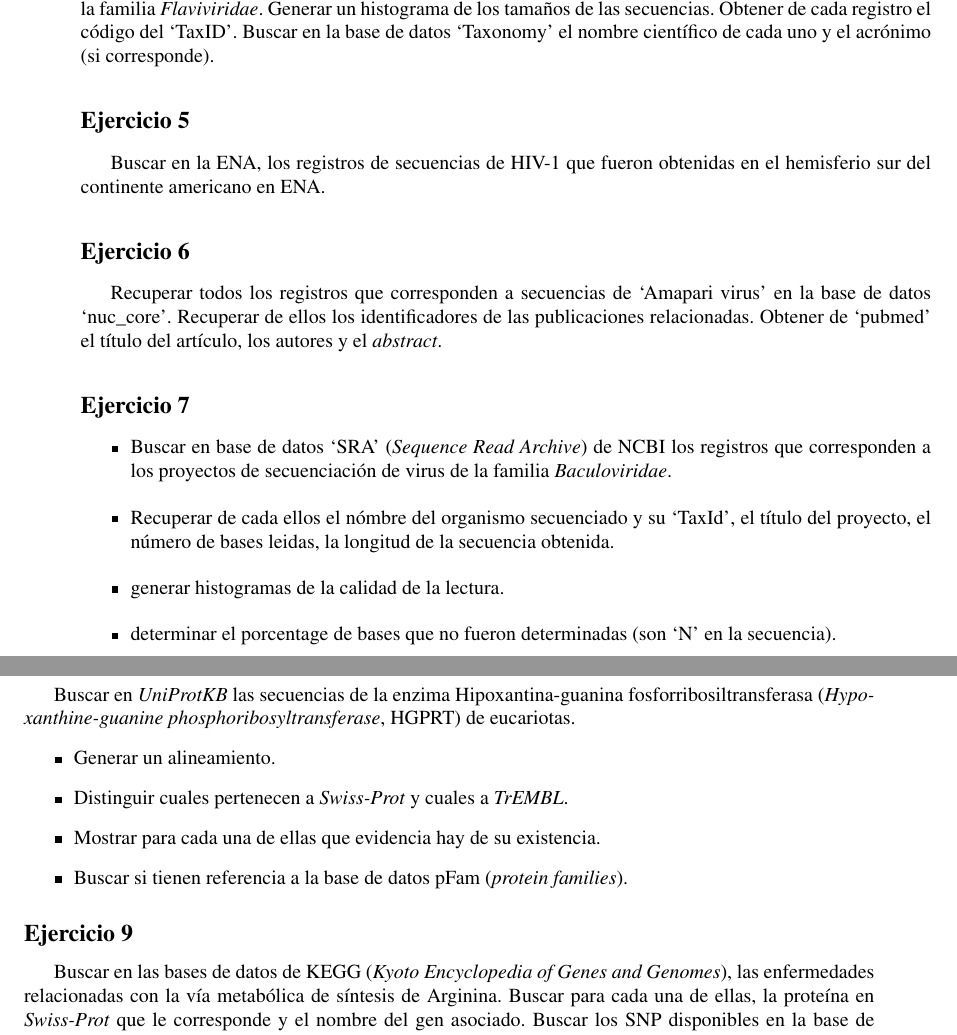
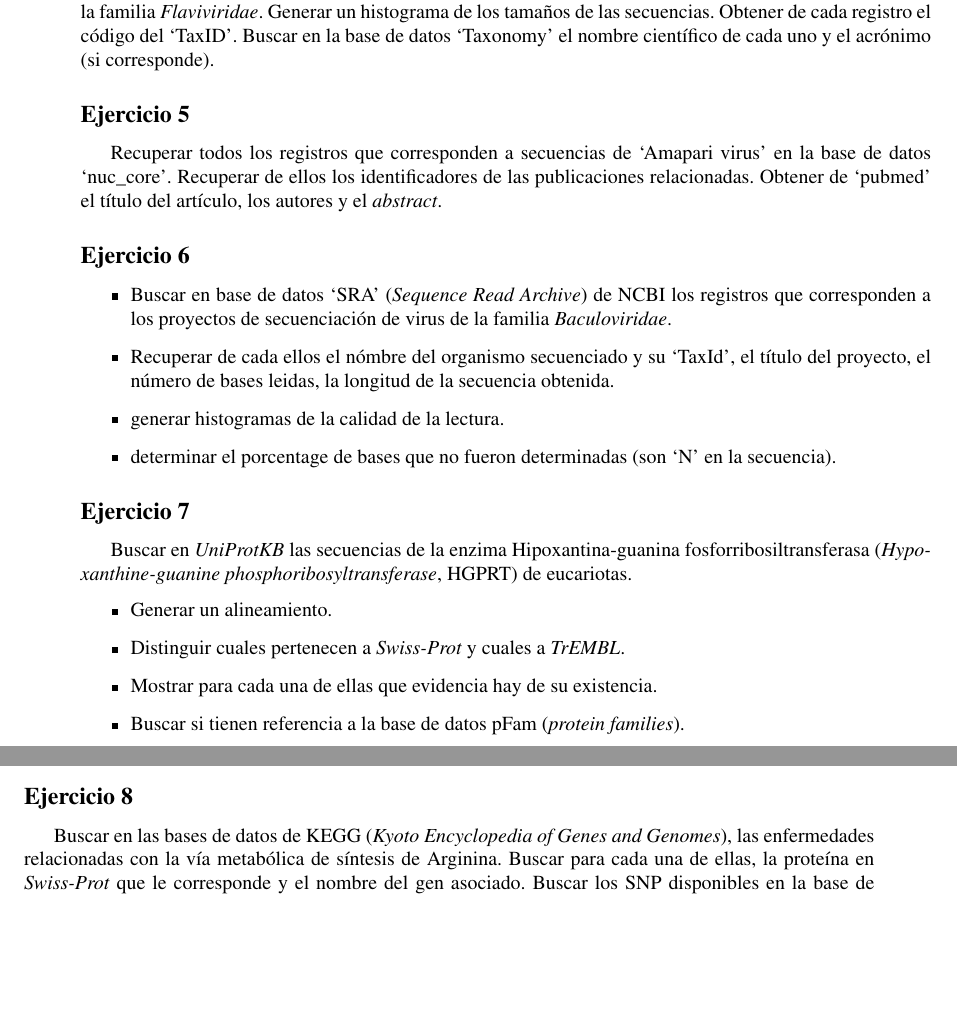
Before and after one commit to javieriserte/mbbs-bdg-guide, a LaTeX document (MbbsDbGen/GuiaDeTrabajos.tex): two parts of pages 23 and 24 of 24, joined at a grey line, cut so that both start at the same text, the shorter picture padded with empty space. Compiled offline with pdfLaTeX; the source files are stored in an older character set and shown here as Unicode.

Commit message:
Update Sep 2016

```diff
--- a/MbbsDbGen/GuiaDeTrabajos.tex
+++ b/MbbsDbGen/GuiaDeTrabajos.tex
@@ -1627,17 +1627,17 @@
 Buscar en la base de datos `Taxonomy' el nombre científico de cada uno y el
 acrónimo (si corresponde).
 
+%\subsection*{Ejercicio 5}
+%Buscar en la ENA, los registros de secuencias de HIV-1 que fueron obtenidas en
+%el hemisferio sur del continente americano en ENA.
+
 \subsection*{Ejercicio 5}
-Buscar en la ENA, los registros de secuencias de HIV-1 que fueron obtenidas en
-el hemisferio sur del continente americano en ENA.
-
-\subsection*{Ejercicio 6}
 Recuperar todos los registros que corresponden a secuencias de `Amapari virus' en
 la base de datos `nuc\_core'. Recuperar de ellos los identificadores de las
 publicaciones relacionadas. Obtener de `pubmed' el título del artículo, los
 autores y el \textit{abstract}.
 
-\subsection*{Ejercicio 7}
+\subsection*{Ejercicio 6}
 \begin{itemize}
   \item Buscar en base de datos `SRA' (\textit{Sequence Read Archive}) de NCBI los
 registros que corresponden a los proyectos de secuenciación de virus de la
@@ -1661,7 +1661,7 @@
   \item Buscar si tienen referencia a la base de datos pFam (\textit{protein families}).
 \end{itemize}
 
-\subsection*{Ejercicio 9}
+\subsection*{Ejercicio 8}
 Buscar en las bases de datos de KEGG (\textit{Kyoto Encyclopedia of Genes and Genomes}),
 las enfermedades relacionadas con la vía metabólica de síntesis de Arginina.
 Buscar para cada una de ellas, la proteína en \emph{Swiss-Prot} que le
```
Also changed, not shown: MbbsDbGen/GuiaDeTrabajos.tex (2 more changed lines).
